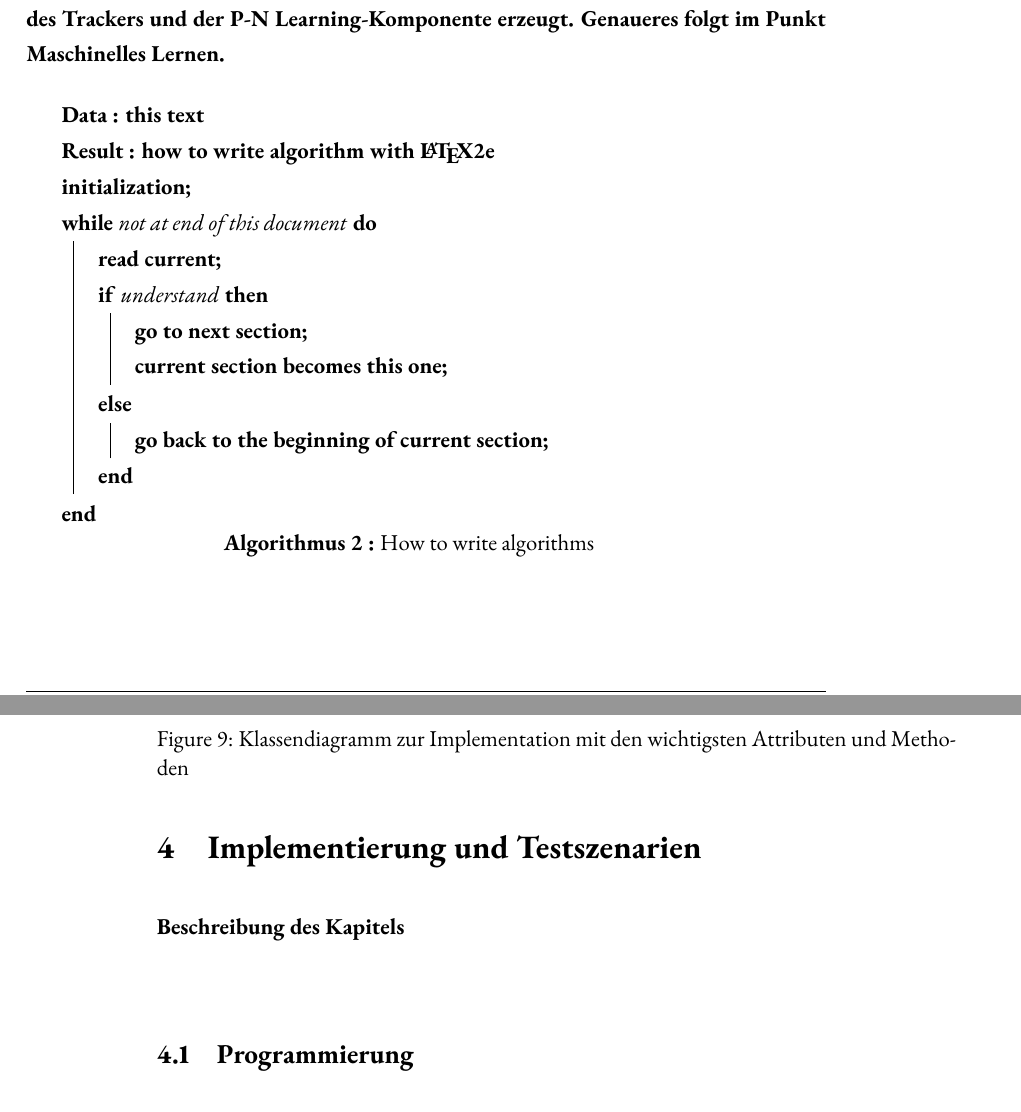
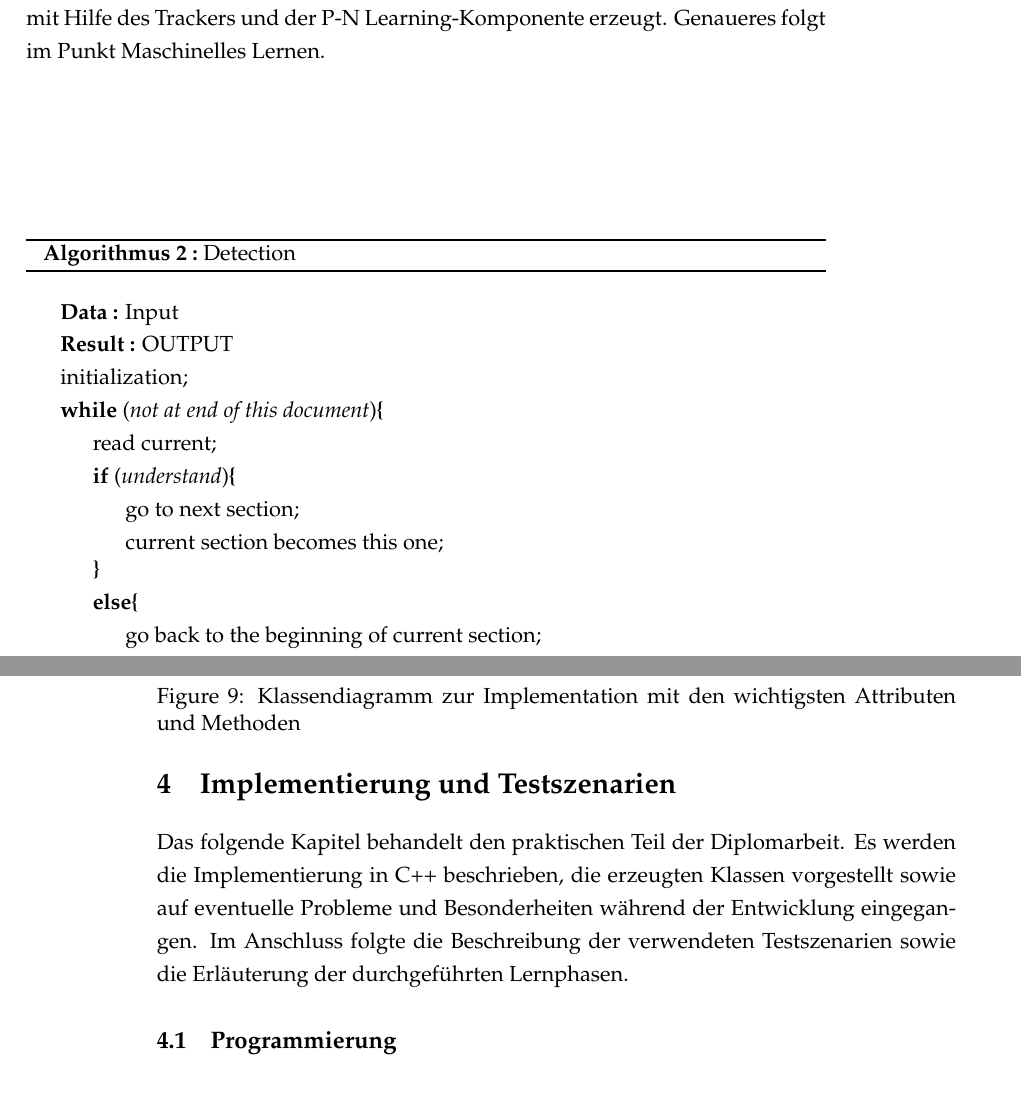
Before and after one commit to RonaldKlaus/thesis, a LaTeX thesis (chapters/diplomarbeit.tex, which reads chapters/chapter_3.tex, chapters/chapter_4.tex): two parts of pages 28 and 41 of 59, joined at a grey line, cut so that both start at the same text. Compiled offline with pdfLaTeX.

Commit message:
use algorithm2e

```diff
--- a/chapters/chapter_3.tex
+++ b/chapters/chapter_3.tex
@@ -102,9 +102,18 @@
 	Die Kaskade des Detectors besteht aus drei Teilen, dem Varianzfilter, dem \textit{Ensemble-Classifier} und als letzte Instanz der \textit{NearestNeigbour-Classifier}, die im folgenden einzeln vorgestellt werden. Dabei ist der Grundgedanke, dass ein gesuchtes Objekt komplexer als der Bildhintergrund ist. Jeder Teil hat die Aufgabe, die \textit{windows} zu Klassifizieren und entweder zu verwerfen, da sie nicht dem gesuchten Objekt entsprechen können, oder an den nächsten Klassifizierer weiterzureichen, wenn keine eindeutig negative Aussage getroffen werden kann. Nach einer kompletten Abarbeitung des Gitters werden die übrig gebliebenen Kandidaten mittels Cluster-Verfahren gruppiert. Als Kriterium dient der Grad der Überlappung der einzelnen \textit{windows.} Aus jedem Cluster wird abschließend eine gemittelte BoundingBox berechnet, die ein mögliches gefundenes Objekt repräsentiert. Im Gegensatz zu vielen anderen Detector-Ansätzen, benötigen diese Implementation keine offline-Trainingsdaten. Die Lernkomponente, bestehend aus Ensemble-Classifier und Nearest-Neighbour-Classifier, wird mit der ersten BoundingBox initialisiert. Alle weiteren Trainingsbeispiele werden mit Hilfe des Trackers und der P-N Learning-Komponente erzeugt. Genaueres folgt im Punkt Maschinelles Lernen.
 
 	\begin{algorithm}[H]
-\KwData{this text}
-\KwResult{how to write algorithm with \LaTeX2e }
+	\vspace{0.5cm}
+	% Anpassen der Darstellung für c-style
+	\SetStartEndCondition{ (}{)}{)}\SetAlgoBlockMarkers{}{\}}%
+	\SetKwProg{Fn}{}{\{}{}\SetKwFunction{FRecurs}{void FnRecursive}%
+	\SetKwFor{For}{for}{\{}{}%
+	\SetKwIF{If}{ElseIf}{Else}{if}{\{}{elif}{else\{}{}%
+	\SetKwFor{While}{while}{\{}{}%
+	\SetKwRepeat{Repeat}{repeat\{}{until}%
+	\AlgoDisplayBlockMarkers\SetAlgoNoLine%
 
+	\KwData{Input}
+	\KwResult{OUTPUT }
 	initialization\;
 	\While{not at end of this document}{
 	read current\;
@@ -115,7 +124,7 @@ initialization\;
 	go back to the beginning of current section\;
 	}
 	}
-\caption{How to write algorithms}
+	\caption{Detection}
 	\end{algorithm}
 
 	\subsubsection{Objekt-Modell}
--- a/chapters/chapter_4.tex
+++ b/chapters/chapter_4.tex
@@ -1,5 +1,5 @@
 \section{Implementierung und Testszenarien}
-Beschreibung des Kapitels
+Das folgende Kapitel behandelt den praktischen Teil der Diplomarbeit. Es werden die Implementierung in C++ beschrieben, die erzeugten Klassen vorgestellt sowie auf eventuelle Probleme und Besonderheiten während der Entwicklung eingegangen. Im Anschluss folgte die Beschreibung der verwendeten Testszenarien sowie die Erläuterung der durchgeführten Lernphasen.
 
 \subsection{Programmierung}
 Die Implementierung erfolgte in C++. Zusätzlich wurden OpenCV als unterstützendes Framework genutzt. Die Grundlegende Klassenstruktur ist in Abbildung \ref{klassendiagramm} verdeutlicht.
--- a/chapters/diplomarbeit.tex
+++ b/chapters/diplomarbeit.tex
@@ -1,4 +1,4 @@
-\documentclass[12pt,twoside,ngerman,a4paper]{article}
+\documentclass[11pt,twoside,ngerman,a4paper]{article}
 \usepackage{graphicx}
 \usepackage{float}
 \usepackage[T1]{fontenc}
@@ -7,11 +7,11 @@
 \usepackage{verbatim} %Comments
 \usepackage{amsmath}
 \usepackage{setspace}
-\usepackage[lining,scaled=.95]{ebgaramond} % The default is oldstyle numbers.
+%\usepackage[lining,scaled=.95]{ebgaramond} % The default is oldstyle numbers.
 %% I have set the numbers to be lining to display lining numbers as well as
 %% oldstyle numbers
 \usepackage[utf8x]{inputenc}
-\usepackage[a4paper]{geometry}
+\usepackage[]{geometry}
 \geometry{verbose,tmargin=3.3cm,bmargin=6.6cm,lmargin=4.6cm,rmargin=2.3cm,headheight=2cm,footskip=3cm}
 \usepackage{fancyhdr} % für eigene Kopf- und Fußzeilen
 \pagestyle{fancy} %eigener Seitenstil
@@ -31,7 +31,10 @@
 %\PassOptionsToPackage{normalem}{ulem}
 %\usepackage{microtype}
 %\usepackage[english, ngerman]{babel}
-\usepackage{algorithm2e}
+\usepackage[ruled,vlined]{algorithm2e}
+% \usepackage{algorithm}
+% \usepackage{algorithmic}
+% \usepackage{algpseudocode}
 % Ändern der automatischen Überschriften
 \renewcommand{\listfigurename}{Liste der Abbildung}
 \renewcommand{\contentsname}{Inhaltsverzeichnis}
```
Also changed, not shown: chapters/chapter_2.tex (+2 -2 lines), chapters/chapter_6.tex (+1 -1 lines), chapters/diplomarbeit.pdf, chapters/chapter_3.tex (8 more changed lines), 18 other files. Lines whose indentation alone changed are shown as unchanged.
